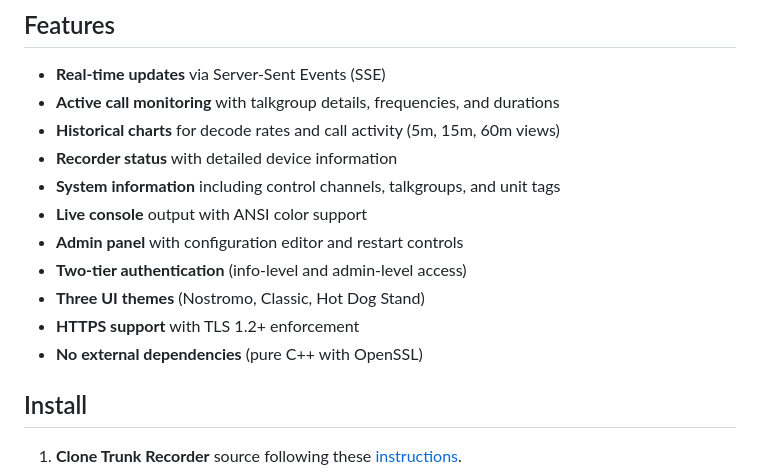
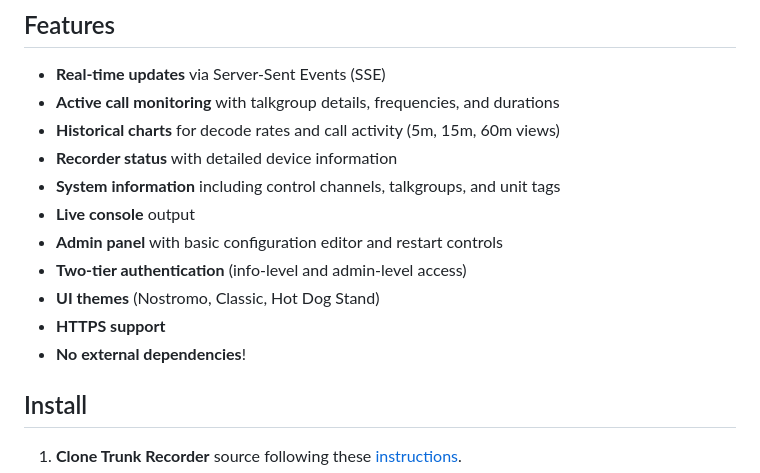
Before and after one commit to taclane/tr-web, a Markdown page: README.md, the part around the change. GitHub-like rendering.

Commit message:
Simplify features list in README
Removed redundant details and simplified features list.

```diff
--- a/README.md
+++ b/README.md
@@ -20,12 +20,12 @@ Web-based dashboard for monitoring trunk-recorder status in real-time with live
 - **Historical charts** for decode rates and call activity (5m, 15m, 60m views)
 - **Recorder status** with detailed device information
 - **System information** including control channels, talkgroups, and unit tags
-- **Live console** output with ANSI color support
-- **Admin panel** with configuration editor and restart controls
+- **Live console** output
+- **Admin panel** with basic configuration editor and restart controls
 - **Two-tier authentication** (info-level and admin-level access)
-- **Three UI themes** (Nostromo, Classic, Hot Dog Stand)
-- **HTTPS support** with TLS 1.2+ enforcement
-- **No external dependencies** (pure C++ with OpenSSL)
+- **UI themes** (Nostromo, Classic, Hot Dog Stand)
+- **HTTPS support**
+- **No external dependencies**!
 
 ## Install
 
```
